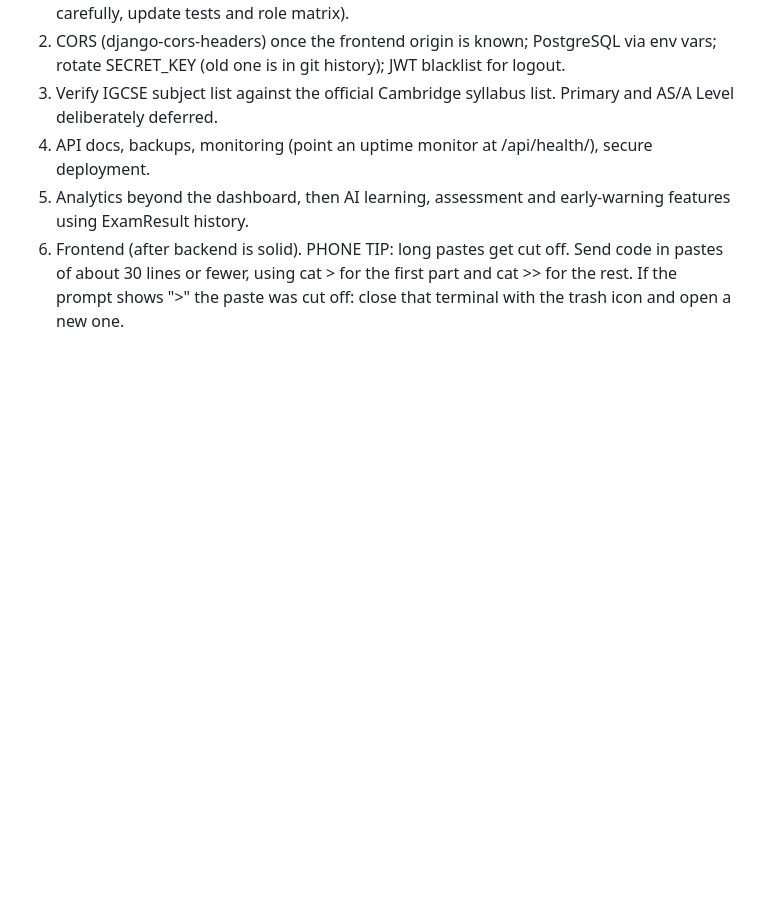
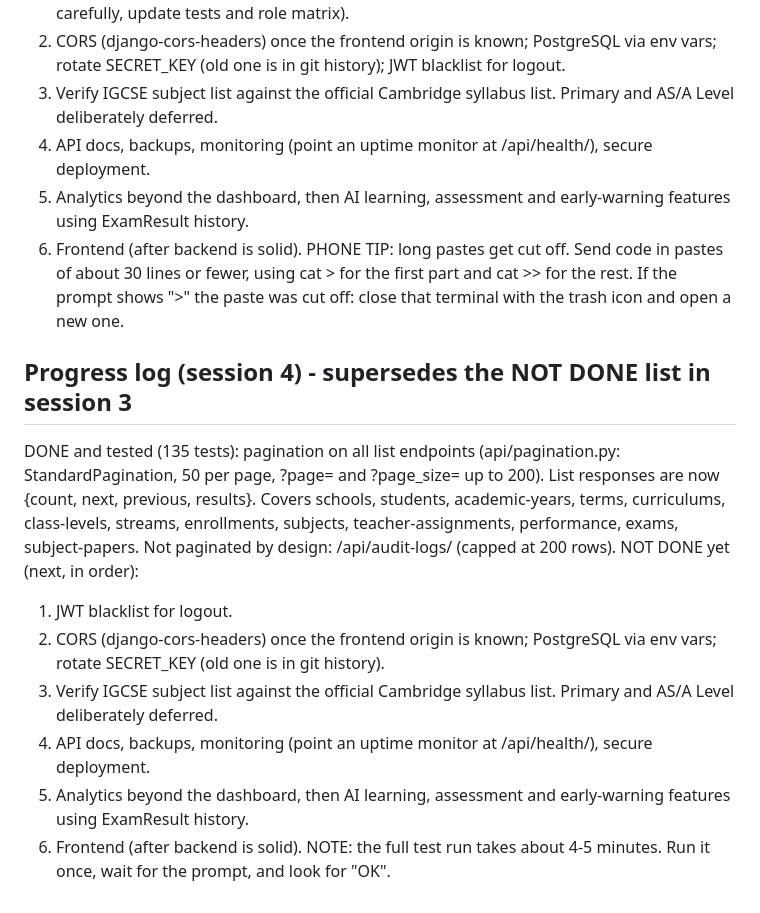
Before and after one commit to Korir2020/School.ai.platform, a Markdown page: AI_CONTEXT.md, the part around the change. Rendered like a GitHub page; blank space fills up the shorter version.

Commit message:
Update AI_CONTEXT for session 4

```diff
--- a/AI_CONTEXT.md
+++ b/AI_CONTEXT.md
@@ -87,3 +87,14 @@ NOT DONE yet (next, in order):
 5. Analytics beyond the dashboard, then AI learning, assessment and early-warning features using ExamResult history.
 6. Frontend (after backend is solid).
 PHONE TIP: long pastes get cut off. Send code in pastes of about 30 lines or fewer, using cat > for the first part and cat >> for the rest. If the prompt shows ">" the paste was cut off: close that terminal with the trash icon and open a new one.
+
+## Progress log (session 4) - supersedes the NOT DONE list in session 3
+DONE and tested (135 tests): pagination on all list endpoints (api/pagination.py: StandardPagination, 50 per page, ?page= and ?page_size= up to 200). List responses are now {count, next, previous, results}. Covers schools, students, academic-years, terms, curriculums, class-levels, streams, enrollments, subjects, teacher-assignments, performance, exams, subject-papers. Not paginated by design: /api/audit-logs/ (capped at 200 rows).
+NOT DONE yet (next, in order):
+1. JWT blacklist for logout.
+2. CORS (django-cors-headers) once the frontend origin is known; PostgreSQL via env vars; rotate SECRET_KEY (old one is in git history).
+3. Verify IGCSE subject list against the official Cambridge syllabus list. Primary and AS/A Level deliberately deferred.
+4. API docs, backups, monitoring (point an uptime monitor at /api/health/), secure deployment.
+5. Analytics beyond the dashboard, then AI learning, assessment and early-warning features using ExamResult history.
+6. Frontend (after backend is solid).
+NOTE: the full test run takes about 4-5 minutes. Run it once, wait for the prompt, and look for "OK".
```
